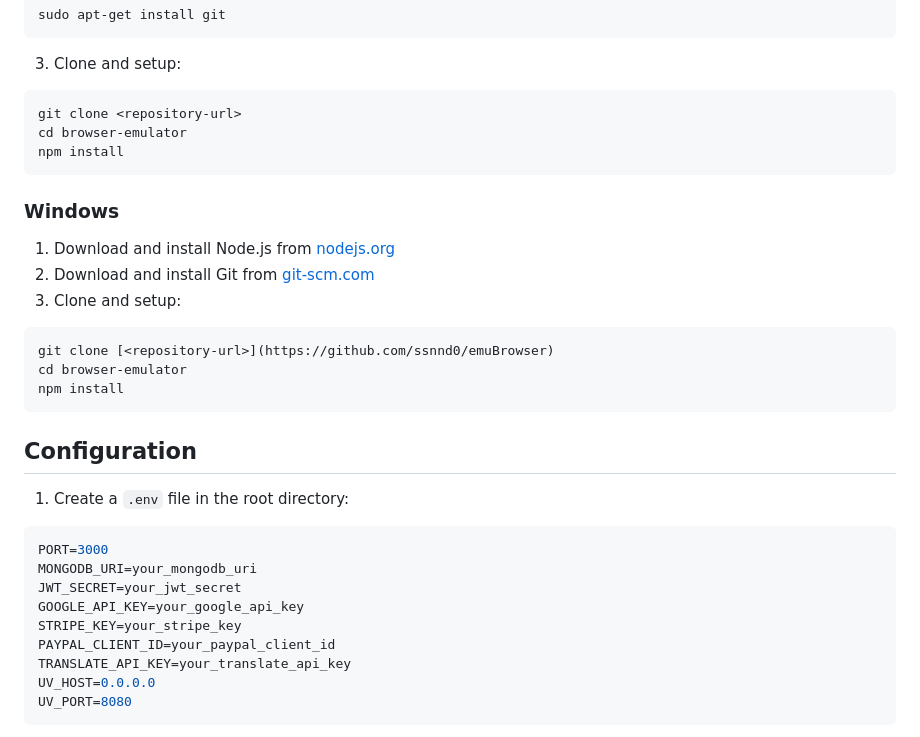
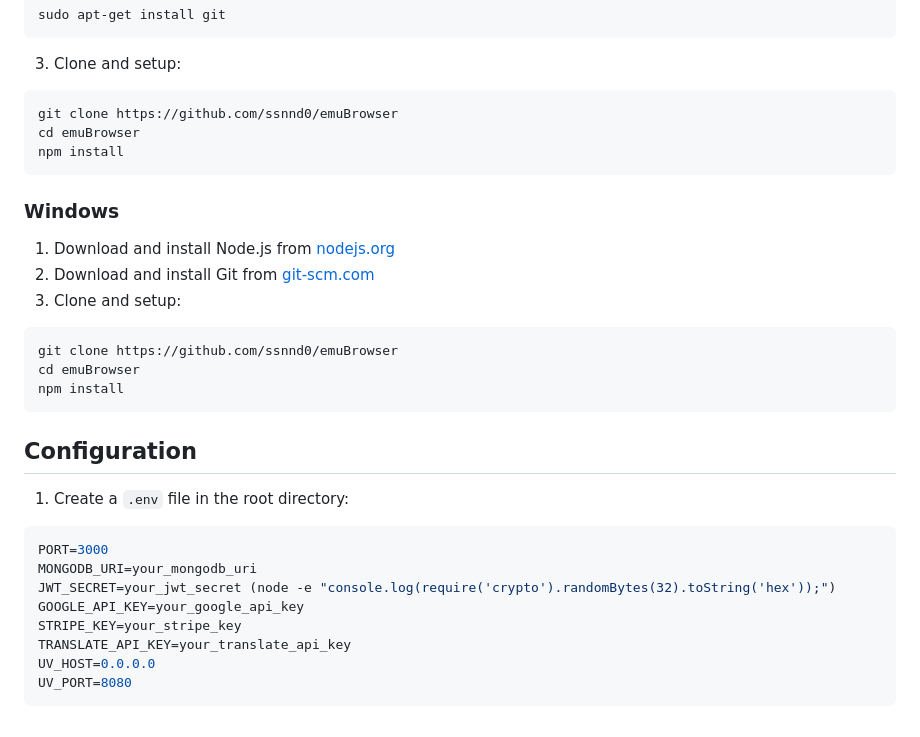
Before and after one commit to ssnnd0/emuBrowser, a Markdown page: README.md, the part around the change. GitHub-like rendering.

````diff
--- a/README.md
+++ b/README.md
@@ -43,8 +43,8 @@ sudo apt-get install git
 
 3. Clone and setup:
 ```bash
-git clone <repository-url>
-cd browser-emulator
+git clone https://github.com/ssnnd0/emuBrowser
+cd emuBrowser
 npm install
 ```
 
@@ -54,8 +54,8 @@ npm install
 2. Download and install Git from [git-scm.com](https://git-scm.com/download/win)
 3. Clone and setup:
 ```bash
-git clone [<repository-url>](https://github.com/ssnnd0/emuBrowser)
-cd browser-emulator
+git clone https://github.com/ssnnd0/emuBrowser
+cd emuBrowser
 npm install
 ```
 
@@ -65,10 +65,9 @@ npm install
 ```env
 PORT=3000
 MONGODB_URI=your_mongodb_uri
-JWT_SECRET=your_jwt_secret
+JWT_SECRET=your_jwt_secret (node -e "console.log(require('crypto').randomBytes(32).toString('hex'));")
 GOOGLE_API_KEY=your_google_api_key
 STRIPE_KEY=your_stripe_key
-PAYPAL_CLIENT_ID=your_paypal_client_id
 TRANSLATE_API_KEY=your_translate_api_key
 UV_HOST=0.0.0.0
 UV_PORT=8080
````
